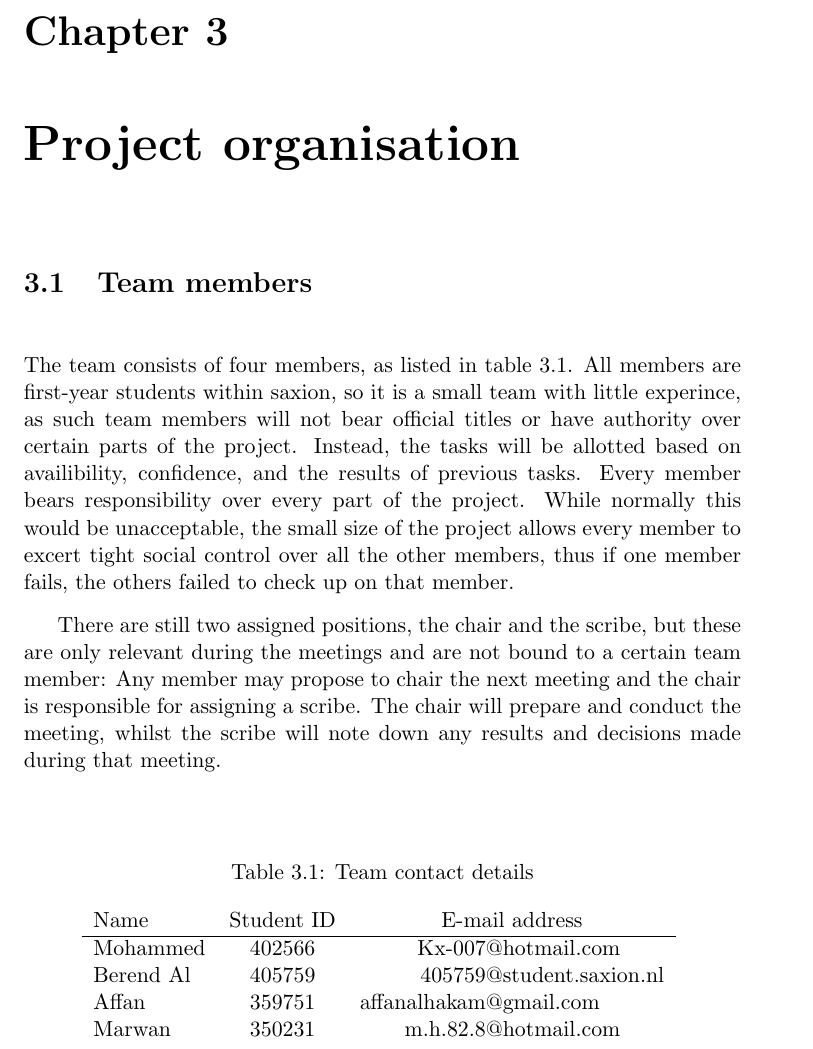
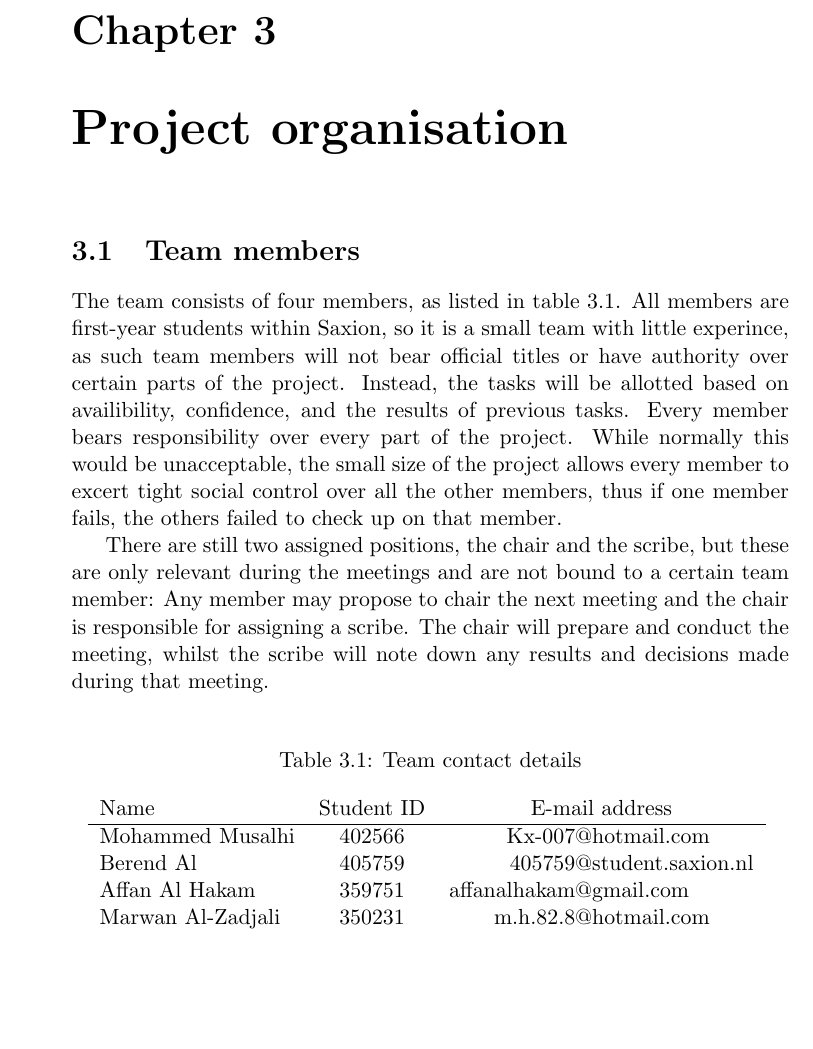
Before and after one commit to bernard-saxion/ProjectSoftware, a LaTeX thesis (projectplan/projectplan.tex, which reads projectplan/organisation.tex): part of page 9 of 16, cut so that both start at the same text, the shorter picture padded with empty space. Compiled offline with pdfLaTeX; a LaTeX package or settings file that is missing is left out.

Commit message:
more stylistic improvements

```diff
--- a/projectplan/organisation.tex
+++ b/projectplan/organisation.tex
@@ -2,7 +2,7 @@
 
 \section{Team members}
 
-The team consists of four members, as listed in table \ref{tbl:contactdetails}. All members are first-year students within saxion, so it is a small team with little experince, as such team members will not bear official titles or have authority over certain parts of the project. Instead, the tasks will be allotted based on availibility, confidence, and the results of previous tasks. Every member bears responsibility over every part of the project. While normally this would be unacceptable, the small size of the project allows every member to excert tight social control over all the other members, thus if one member fails, the others failed to check up on that member.
+The team consists of four members, as listed in table \ref{tbl:contactdetails}. All members are first-year students within Saxion, so it is a small team with little experince, as such team members will not bear official titles or have authority over certain parts of the project. Instead, the tasks will be allotted based on availibility, confidence, and the results of previous tasks. Every member bears responsibility over every part of the project. While normally this would be unacceptable, the small size of the project allows every member to excert tight social control over all the other members, thus if one member fails, the others failed to check up on that member.
 
 \begin{table}
 \centering
@@ -11,10 +11,10 @@ The team consists of four members, as listed in table \ref{tbl:contactdetails}.
 \\
 Name & Student ID & \multicolumn{2}{c}{E-mail address} \\
 \hline
-Mohammed & 402566 & Kx-007&hotmail.com \\
+Mohammed Musalhi & 402566 & Kx-007&hotmail.com \\
 Berend Al & 405759 & 405759&student.saxion.nl \\
-Affan & 359751 & affanalhakam&gmail.com \\
-Marwan & 350231 & m.h.82.8&hotmail.com \\
+Affan Al Hakam & 359751 & affanalhakam&gmail.com \\
+Marwan Al-Zadjali & 350231 & m.h.82.8&hotmail.com \\
 \end{tabular}
 \label{tbl:contactdetails}
 \end{table}
--- a/projectplan/projectplan.tex
+++ b/projectplan/projectplan.tex
@@ -1,4 +1,4 @@
-\documentclass[twoside,a4paper,11pt,titlepage,openany]{report}
+\documentclass[oneside,a4paper,11pt,titlepage,openany]{report}
 
 \usepackage{tikz}
 \usepackage{gantt}
```
